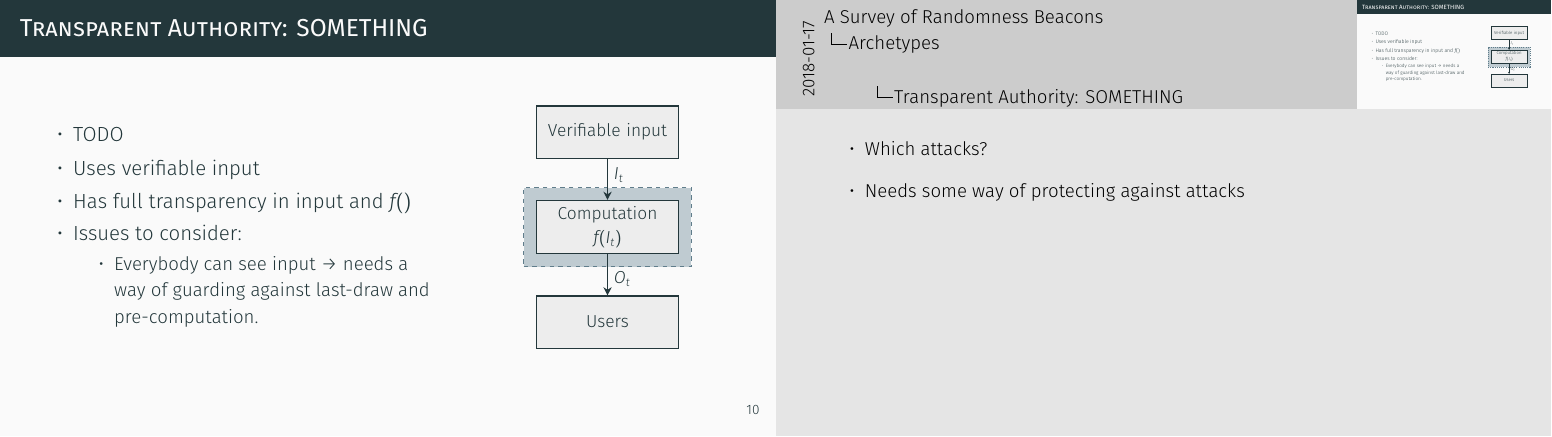
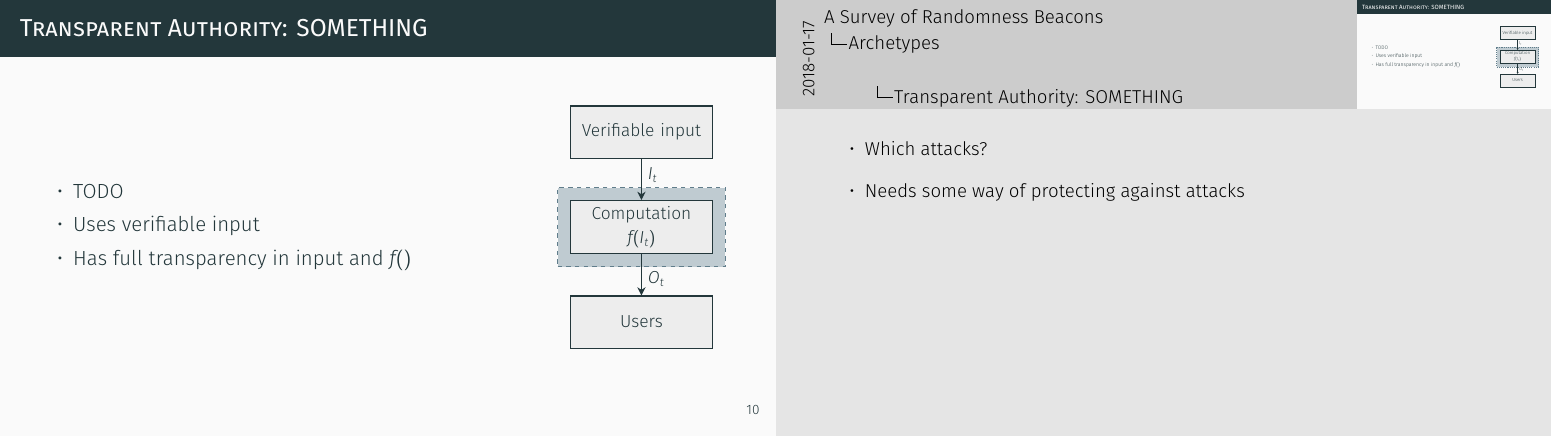
Before and after one commit to randomchain/beacon-taxonomy-presentation, LaTeX slides (main.tex, which reads content/archetypes/meta.tex): page 11 of 19. Compiled offline with XeLaTeX.

Commit message:
minor fixes

```diff
--- a/content/archetypes/meta.tex
+++ b/content/archetypes/meta.tex
@@ -171,18 +171,18 @@
 
 \begin{frame}{Transparent Authority: SOMETHING}
     \begin{columns}
-        \begin{column}{0.6\textwidth}
+        \begin{column}{0.7\textwidth}
             \begin{itemize}
 								\item TODO
                 \item Uses verifiable input
                 \item Has full transparency in input and $f()$
-                \item Issues to consider:
-                \begin{itemize}
-                    \item Everybody can see input \textrightarrow{} needs a way of guarding against last-draw and pre-computation.
-                \end{itemize}
+                %\item Issues to consider:
+                %\begin{itemize}
+                %    \item Everybody can see input \textrightarrow{} needs a way of guarding against last-draw and pre-computation.
+                %\end{itemize}
             \end{itemize}
         \end{column}
-        \begin{column}{0.4\textwidth}
+        \begin{column}{0.3\textwidth}
             \begin{center}
                 \scalebox{0.85}{
                 \begin{tikzpicture}[auto]
```
